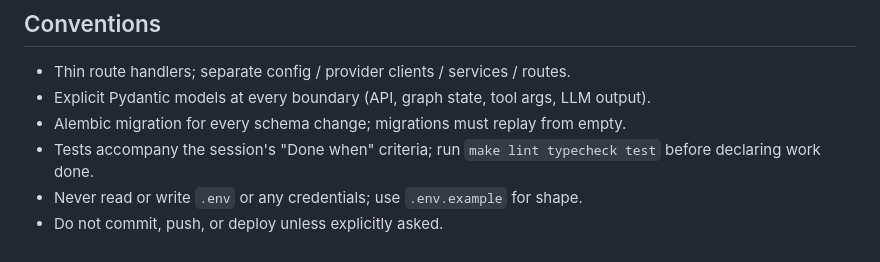
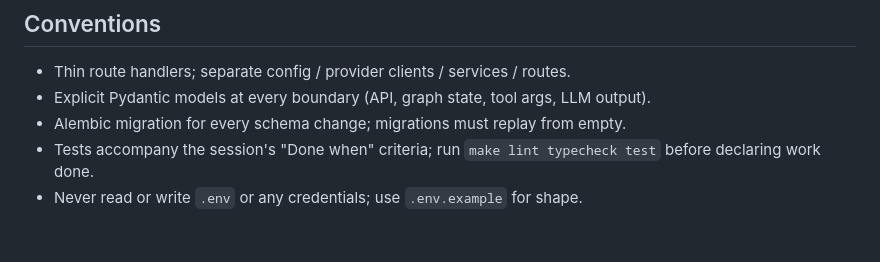
Before and after one commit to lucasjeongsikpark/IntelliChoice, a Markdown page: CLAUDE.md, the part around the change. Drawn GitHub-style.

Commit message:
Drop the don't-commit-unasked rules from CLAUDE.md and the end-session skill
User decision (2026-08-03). Both S52 and S53 ended with modified docs sitting beside a
commit that claimed to record them, and each following session opened by having to work out
which was true. Removing the two statements rather than replacing them with an instruction.

Note that CLAUDE.md's deleted line also carried the deploy prohibition. Deploys stay
confirm-first regardless: dispatching deploy-staging.yml touches real AWS infrastructure,
which is outward-facing and not cheaply reversible, so it needs an explicit ask in the turn
it happens.

Co-Authored-By: Claude Opus 5 (1M context) <noreply@anthropic.com>

```diff
--- a/CLAUDE.md
+++ b/CLAUDE.md
@@ -100,4 +100,3 @@ AWS Bedrock behind a gateway, pytest. Frontends: React + Vite. Local dev: Docker
 - Tests accompany the session's "Done when" criteria; run `make lint typecheck test`
   before declaring work done.
 - Never read or write `.env` or any credentials; use `.env.example` for shape.
-- Do not commit, push, or deploy unless explicitly asked.
```
Also changed, not shown: 1 other file.
